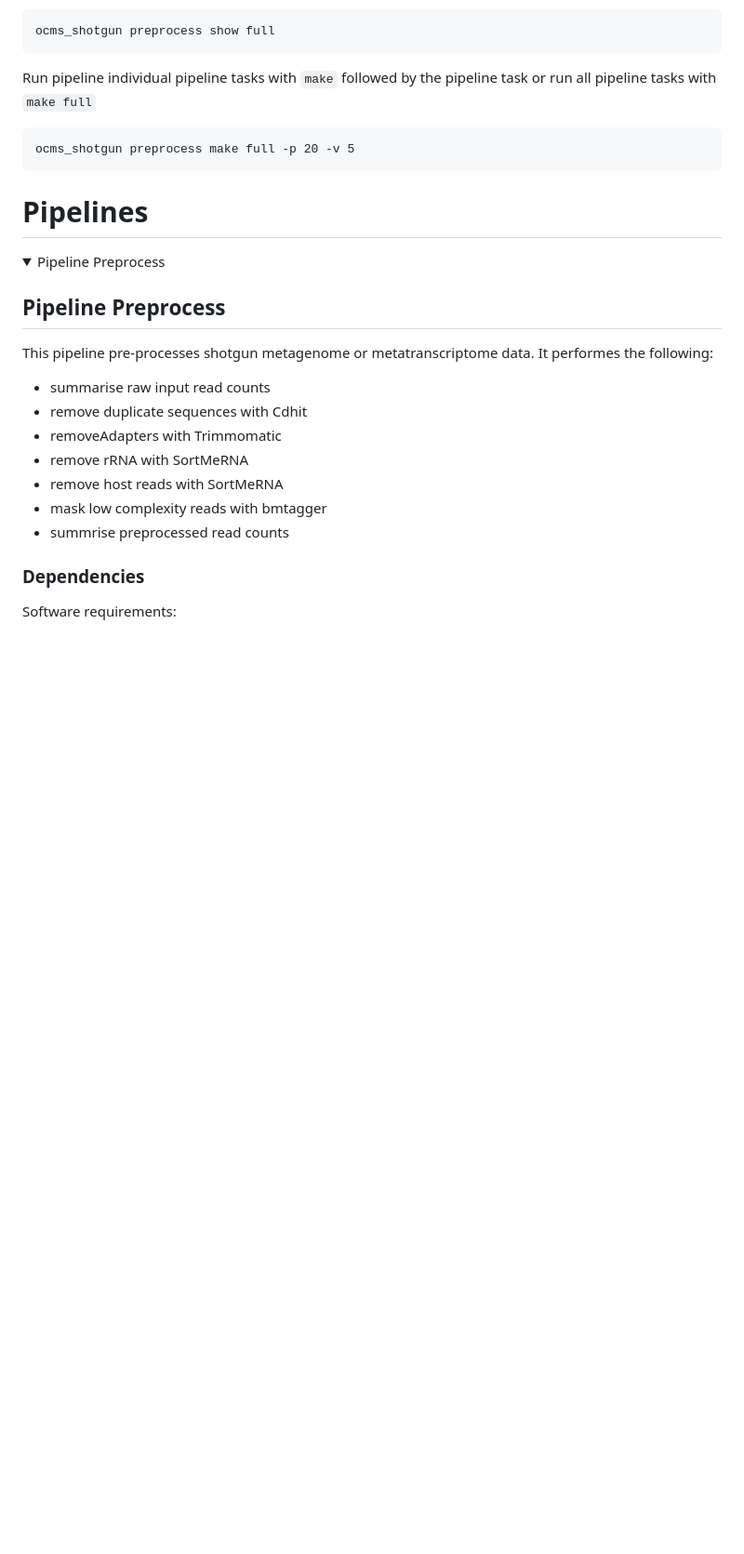
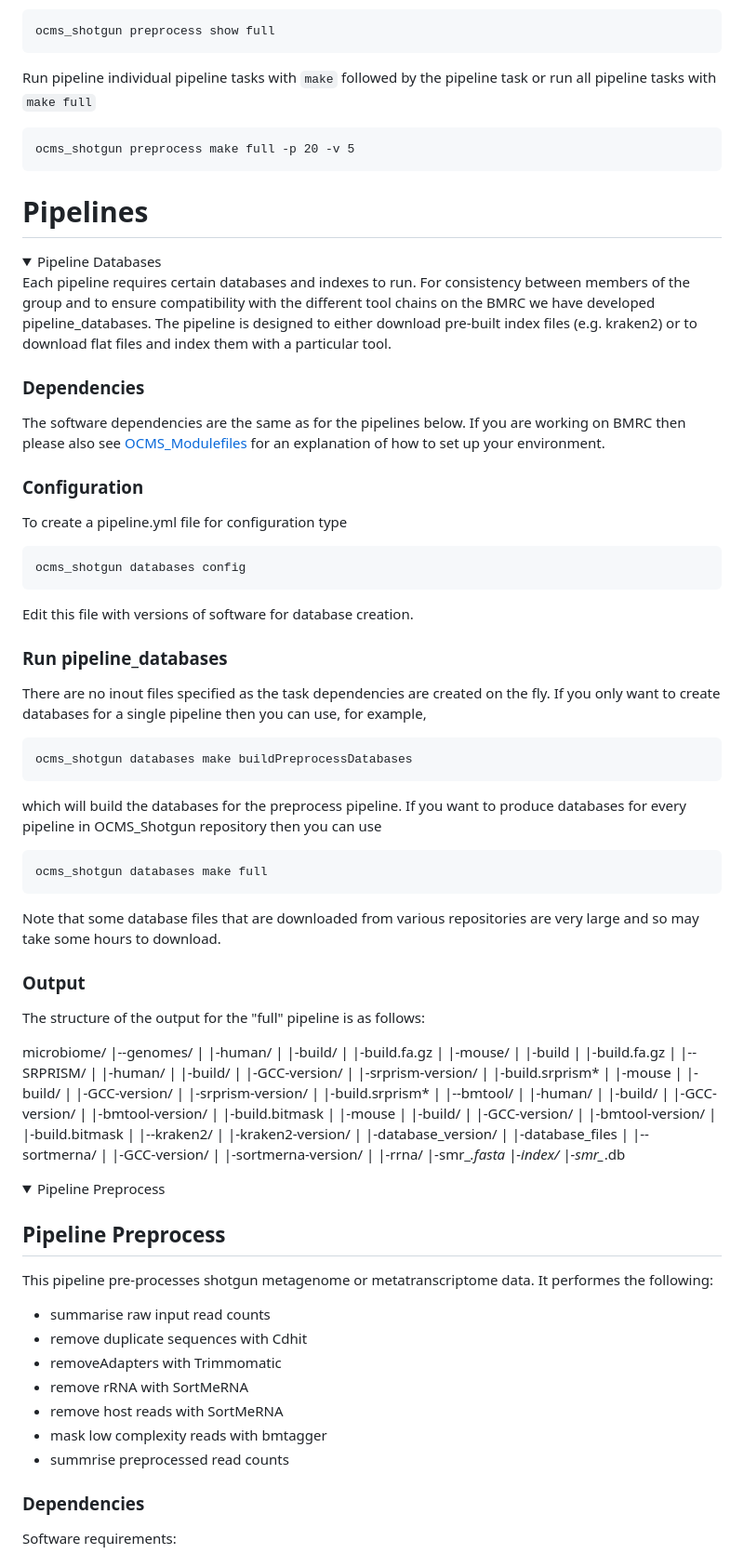
Before and after one commit to OxfordCMS/OCMS_Shotgun, a Markdown page: README.md, the part around one of its changes. Shown at 93% size. Drawn GitHub-style; folded sections open; blank space fills up the shorter version.

````diff
--- a/README.md
+++ b/README.md
@@ -38,3 +38,89 @@ ocms_shotgun preprocess make full -p 20 -v 5
 ```
 
 # Pipelines
+
+<details>
+  <summary>Pipeline Databases<summary>
+
+Each pipeline requires certain databases and indexes to run. For consistency between members of the group and to ensure compatibility with the different tool chains on the BMRC we have developed pipeline_databases. The pipeline is designed to either download pre-built index files (e.g. kraken2) or to download flat files and index them with a particular tool.
+
+### Dependencies
+
+The software dependencies are the same as for the pipelines below. If you are working on BMRC then please also see [OCMS_Modulefiles](https://github.com/OxfordCMS/OCMS_Modulefiles) for an explanation of how to set up your environment.
+
+### Configuration
+
+To create a pipeline.yml file for configuration type
+
+```
+ocms_shotgun databases config
+```
+
+Edit this file with versions of software for database creation.
+
+### Run pipeline_databases
+
+There are no inout files specified as the task dependencies are created on the fly. If you only want to create databases for a single pipeline then you can use, for example,
+
+```
+ocms_shotgun databases make buildPreprocessDatabases
+```
+
+which will build the databases for the preprocess pipeline. If you want to produce databases for every pipeline in OCMS_Shotgun repository then you can use
+
+```
+ocms_shotgun databases make full
+```
+
+Note that some database files that are downloaded from various repositories are very large and so may take some hours to download.
+
+### Output
+
+The structure of the output for the "full" pipeline is as follows:
+
+microbiome/
+|--genomes/
+|  |-human/
+|    |-build/
+|      |-build.fa.gz
+|   |-mouse/
+|     |-build
+|       |-build.fa.gz
+|
+|--SRPRISM/
+|  |-human/
+|    |-build/
+|      |-GCC-version/
+|        |-srprism-version/
+|          |-build.srprism*
+|  |-mouse
+|    |-build/
+|      |-GCC-version/
+|        |-srprism-version/
+|          |-build.srprism*
+|
+|--bmtool/
+|  |-human/
+|    |-build/
+|      |-GCC-version/
+|        |-bmtool-version/
+|          |-build.bitmask
+|   |-mouse
+|     |-build/
+|       |-GCC-version/
+|         |-bmtool-version/
+|           |-build.bitmask
+|
+|--kraken2/
+|   |-kraken2-version/
+|     |-database_version/
+|       |-database_files
+|
+|--sortmerna/
+|  |-GCC-version/
+|    |-sortmerna-version/
+|      |-rrna/
+         |-smr_*.fasta
+       |-index/
+         |-smr_*.db
+
````
Also changed, not shown: other parts of README.md (+1 -0 lines).
